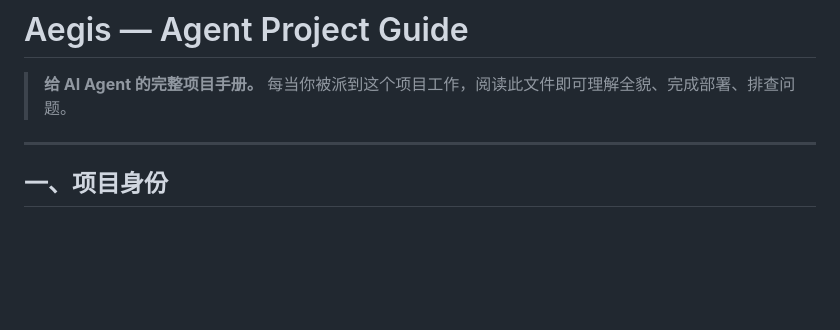
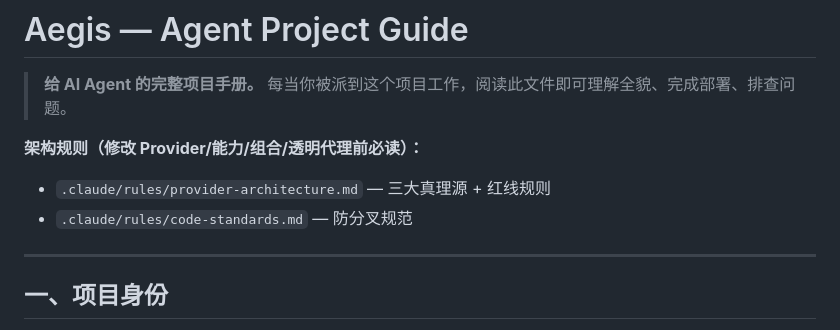
Before and after one commit to PENG1028/aegis, a Markdown page: CLAUDE.md, the part around the change. Rendered like a GitHub page; blank space fills up the shorter version.

```diff
--- a/CLAUDE.md
+++ b/CLAUDE.md
@@ -1,6 +1,10 @@
 # Aegis — Agent Project Guide
 
 > **给 AI Agent 的完整项目手册。** 每当你被派到这个项目工作，阅读此文件即可理解全貌、完成部署、排查问题。
+
+**架构规则（修改 Provider/能力/组合/透明代理前必读）：**
+- `.claude/rules/provider-architecture.md` — 三大真理源 + 红线规则
+- `.claude/rules/code-standards.md` — 防分叉规范
 
 ---
 
```
Also changed, not shown: .claude/rules/code-standards.md (added, +114 -0 lines), .claude/rules/provider-architecture.md (added, +133 -0 lines).
